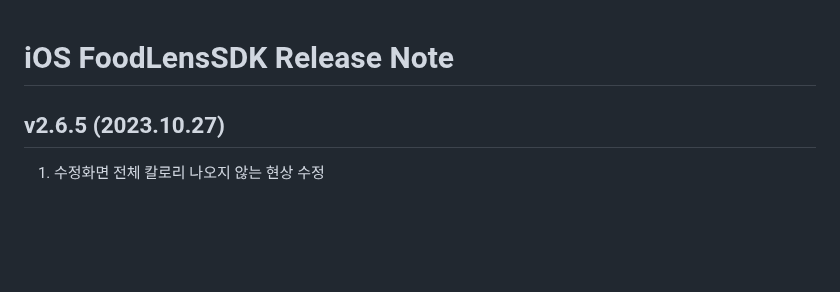
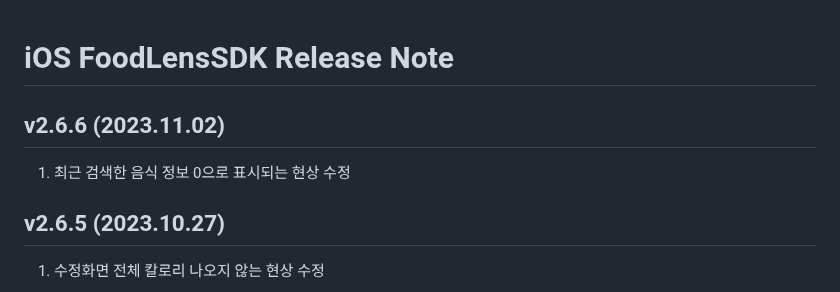
Before and after one commit to doinglab/FoodLensSDK, a Markdown page: IOS/ReleaseNote.md, the part around the change. GitHub-like rendering; blank space fills up the shorter version.

```diff
--- a/IOS/ReleaseNote.md
+++ b/IOS/ReleaseNote.md
@@ -1,4 +1,8 @@
 # iOS FoodLensSDK Release Note
+
+## v2.6.6 (2023.11.02)
+1. 최근 검색한 음식 정보 0으로 표시되는 현상 수정
+
 ## v2.6.5 (2023.10.27)
 1. 수정화면 전체 칼로리 나오지 않는 현상 수정
 
```
